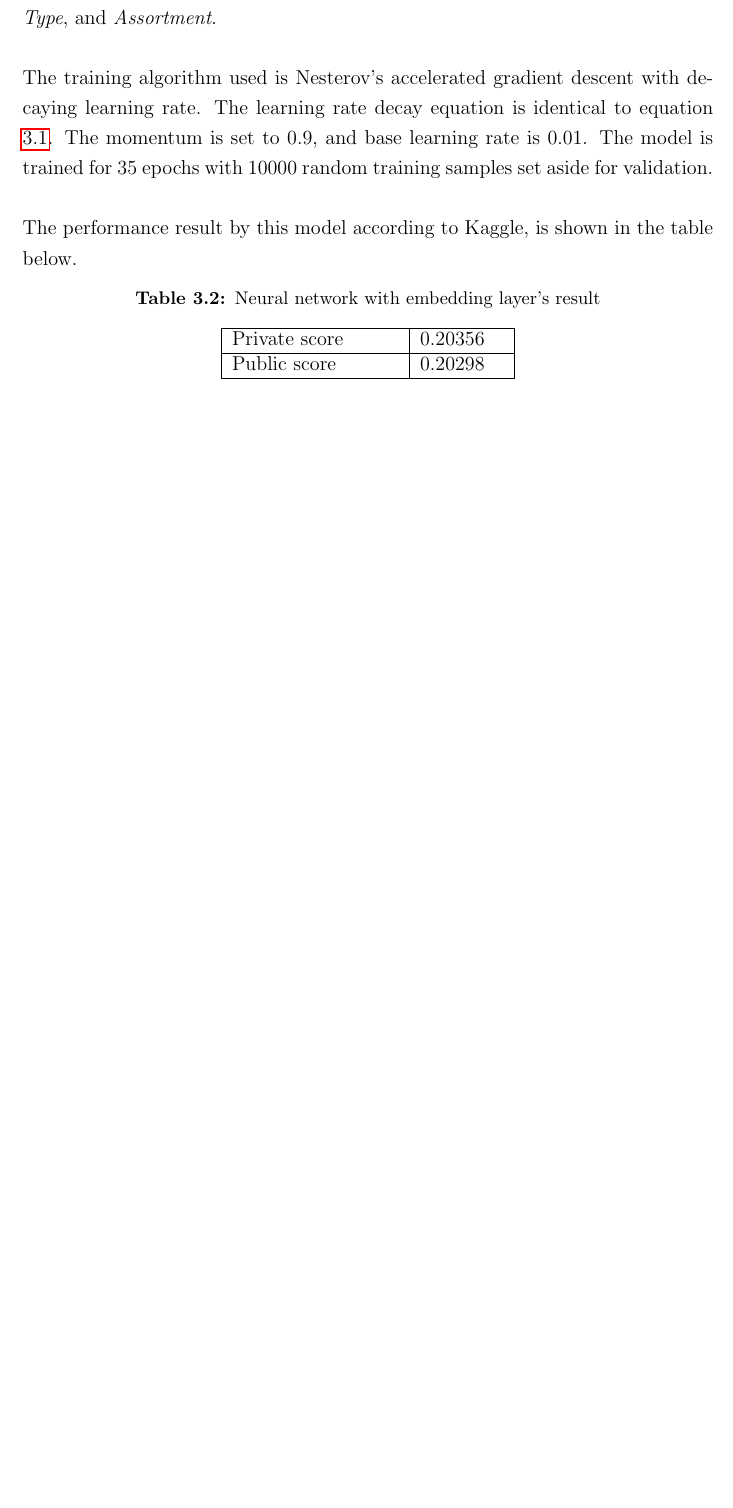
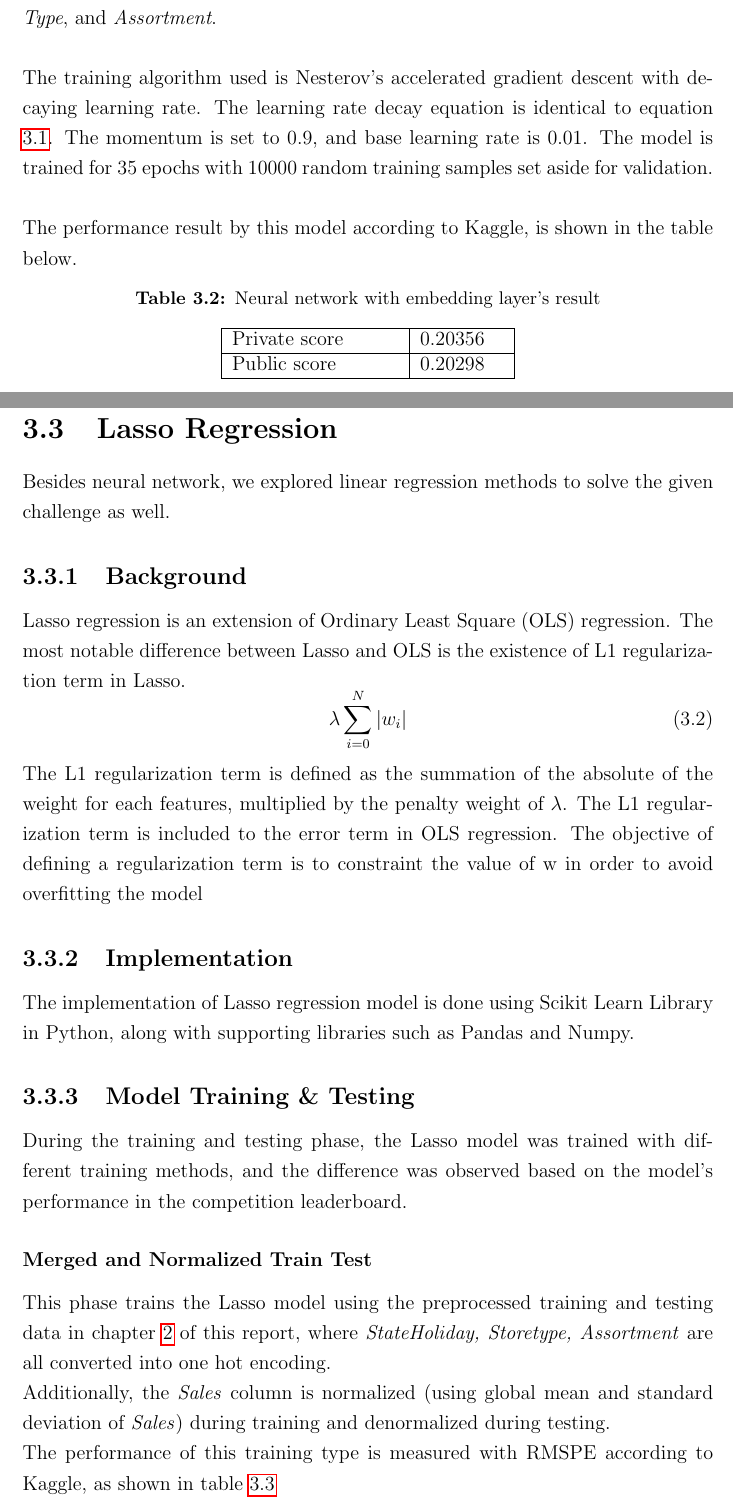
Before and after one commit to Stefan0010/CZ4041, a LaTeX document (report/report.tex, which reads report/lasso.tex): part of page 10 of 12 before the commit and two parts of pages 10 and 11 of 14 after it, the two joined at a grey line, cut so that both start at the same text, the shorter picture padded with empty space. The pictures show the PDF file report/report.pdf that the author committed with the source.

Commit message:
finished lasso

```diff
--- /dev/null
+++ b/report/lasso.tex
@@ -0,0 +1,31 @@
+\section{Lasso Regression} \label{sc:lasso}
+Besides neural network, we explored linear regression methods to solve the given challenge as well.
+
+\subsection{Background}
+Lasso regression is an extension of Ordinary Least Square (OLS) regression. The most notable difference between Lasso and OLS is the existence of L1 regularization term in Lasso.
+\begin{equation}
+\label{eq:l1_regularization}
+\lambda \sum_{i=0}^{N} |w_i|
+\end{equation}
+The L1 regularization term is defined as the summation of the absolute of the weight for each features, multiplied by the penalty weight of $\lambda$. The L1 regularization term is included to the error term in OLS regression. The objective of defining a regularization term is to constraint the value of w in order to avoid overfitting the model
+
+\subsection{Implementation}
+The implementation of Lasso regression model is done using Scikit Learn Library in Python, along with supporting libraries such as Pandas and Numpy.
+
+\subsection{Model Training \& Testing}
+During the training and testing phase, the Lasso model was trained with different training methods, and the difference was observed based on the model's performance in the competition leaderboard.
+
+\subsubsection{Merged and Normalized Train Test}
+This phase trains the Lasso model using the preprocessed training and testing data in chapter \ref{ch:preprocessing} of this report, where \textit{StateHoliday, Storetype, Assortment} are all converted into one hot encoding.\\
+Additionally, the \textit{Sales} column is normalized (using global mean and standard deviation of \textit{Sales}) during training and denormalized during testing.\\
+The performance of this training type is measured with RMSPE according to Kaggle, as shown in table \ref{tab:lasso_merged_norm_result}
+\begin{table}[h]
+	\centering
+	\caption{Merged Normalized Lasso Result}
+	\label{tab:lasso_merged_norm_result}
+	\begin{tabular}{|m{100pt}|m{50pt}|}
+		\hline
+		Private score & 0.24082 \\ \hline
+		Public score  & 0.22302 \\ \hline
+	\end{tabular}
+\end{table}
@@ -0,0 +37,24 @@
+\begin{table}[h]
+	\centering
+	\caption{Lasso Result per Store}
+	\label{tab:lasso_result_per_store}
+	\begin{tabular}{|m{100pt}|m{50pt}|}
+		\hline
+		Private score & 0.23920 \\ \hline
+		Public score  & 0.23479 \\ \hline
+	\end{tabular}
+\end{table}
+
+\subsubsection{K-Fold Validation}
+In addition to training and testing per store, this step performs a 5-fold validation on each predictive model during the training phase. Using the model with the best validation score, the model is then used to predict the sales of the respective store.
+
+\begin{table}[h]
+	\centering
+	\caption{5-Fold Validation Lasso Result}
+	\label{tab:lasso_result_5_fold}
+	\begin{tabular}{|m{100pt}|m{50pt}|}
+		\hline
+		Private score & 0.25260 \\ \hline
+		Public score  & 0.25426 \\ \hline
+	\end{tabular}
+\end{table}
```
Also changed, not shown: report/preprocessing.tex (+1 -1 lines), report/report.tex (+1 -0 lines), report/report.pdf, report/lasso.tex (5 more changed lines), 5 other files.
